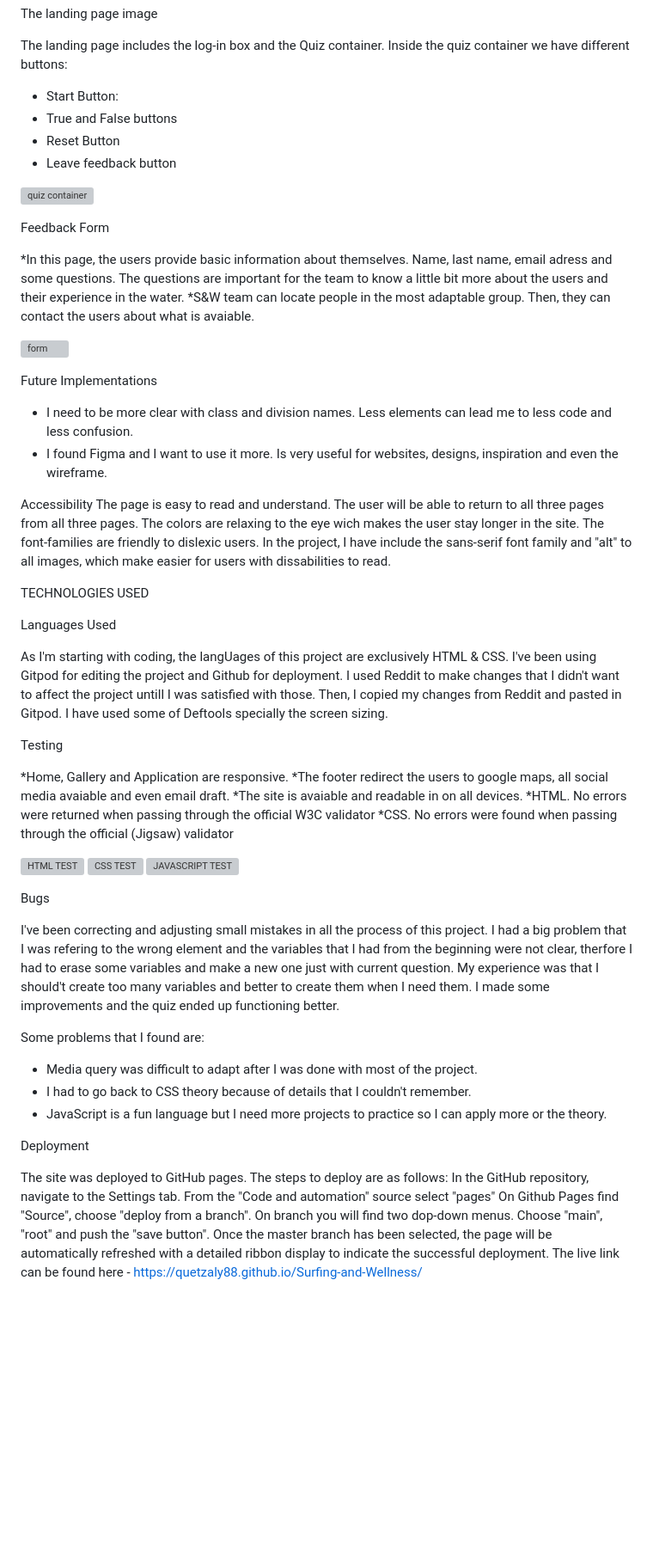
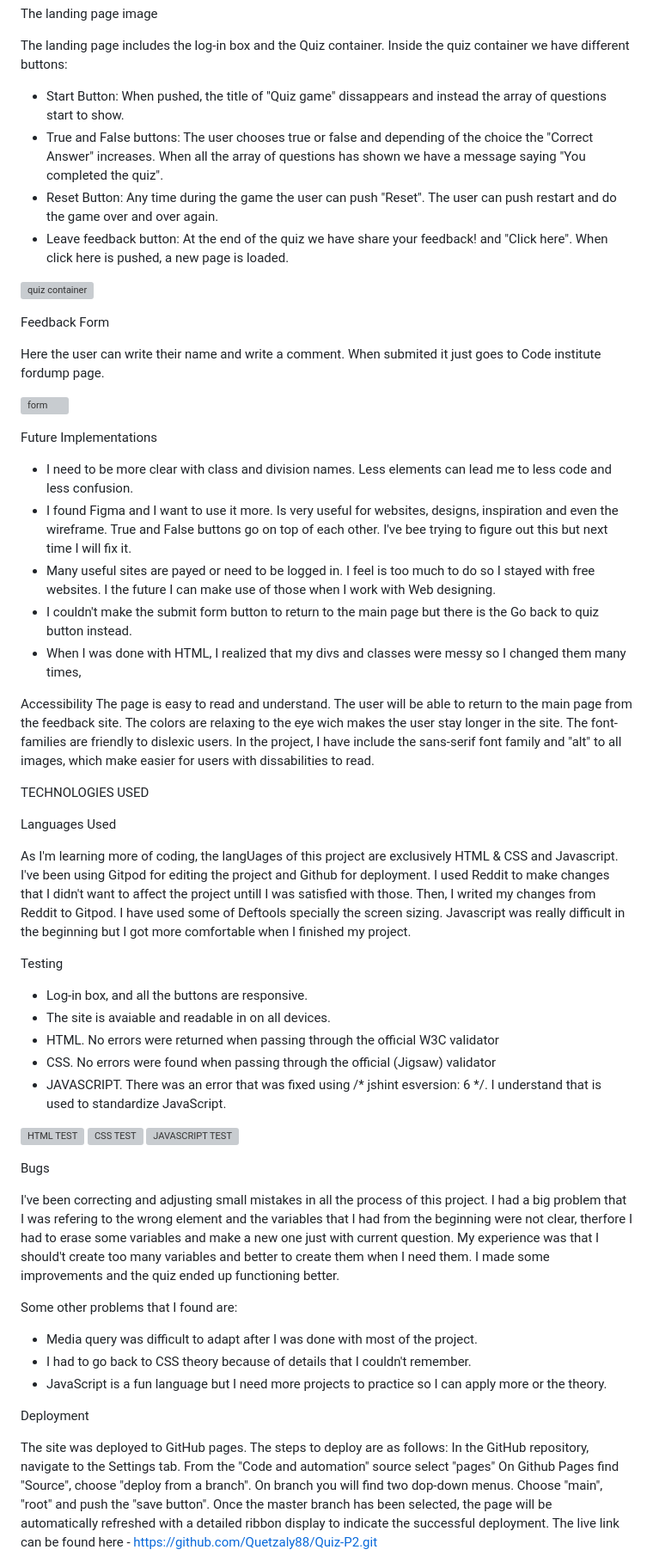
Before and after one commit to Quetzaly88/Quiz-P2, a Markdown page: README.md, the part around the change printed below. Shown: that part at 86% size. Rendered like a GitHub page; blank space fills up the shorter version; grey boxes are pictures that could not be loaded.

```diff
--- a/README.md
+++ b/README.md
@@ -56,17 +56,16 @@ The landing page image
 The landing page includes the log-in box and the Quiz container.
 Inside the quiz container we have different buttons:
 
-- Start Button:
-- True and False buttons
-- Reset Button
-- Leave feedback button
+- Start Button: When pushed, the title of "Quiz game" dissappears and instead the array of questions start to show.
+- True and False buttons: The user chooses true or false and depending of the choice the "Correct Answer" increases. When all the array of questions has shown we have a message saying "You completed the quiz".
+- Reset Button: Any time during the game the user can push "Reset". The user can push restart and do the game over and over again.
+- Leave feedback button: At the end of the quiz we have share your feedback! and "Click here". When click here is pushed, a new page is loaded.
 
 ![quiz container](./assets/readme.files/main.page.webp)
 
 Feedback Form
 
-*In this page, the users provide basic information about themselves. Name, last name, email adress and some questions. The questions are important for the team to know a little bit more about the users and their experience in the water.
-*S&W team can locate people in the most adaptable group. Then, they can contact the users about what is avaiable.
+Here the user can write their name and write a comment. When submited it just goes to Code institute fordump page.
 
 ![form](./assets/readme.files/form.webp)
 
@@ -74,27 +73,32 @@ Feedback Form
 Future Implementations
 
 - I need to be more clear with class and division names. Less elements can lead me to less code and less confusion.
-- I found Figma and I want to use it more. Is very useful for websites, designs, inspiration and even the wireframe.
+- I found Figma and I want to use it more. Is very useful for websites, designs, inspiration and even the wireframe. True and False buttons go on top of each other. I've bee trying to figure out this but next time I will fix it.
+- Many useful sites are payed or need to be logged in. I feel is too much to do so I stayed with free websites. I the future I can make use of those when I work with Web designing.
+- I couldn't make the submit form button to return to the main page but there is the Go back to quiz button instead.
+- When I was done with HTML, I realized that my divs and classes were messy so I changed them many times,
 
 Accessibility
-The page is easy to read and understand. The user will be able to return to all three pages from all three pages. The colors are relaxing to the eye wich makes the user stay longer in the site. The font-families are friendly to dislexic users. In the project, I have include the sans-serif font family and "alt" to all images, which make easier for users with dissabilities to read.
+The page is easy to read and understand. The user will be able to return to the main page from the feedback site.
+The colors are relaxing to the eye wich makes the user stay longer in the site. The font-families are friendly to dislexic users. In the project, I have include the sans-serif font family and "alt" to all images, which make easier for users with dissabilities to read.
 
 TECHNOLOGIES USED
 
 Languages Used
 
-As I'm starting with coding, the langUages of this project are exclusively HTML & CSS.
+As I'm learning more of coding, the langUages of this project are exclusively HTML & CSS and Javascript.
 I've been using Gitpod for editing the project and Github for deployment.
-I used Reddit to make changes that I didn't want to affect the project untill I was satisfied with those. Then, I copied my changes from Reddit and pasted in Gitpod.
+I used Reddit to make changes that I didn't want to affect the project untill I was satisfied with those. Then, I writed my changes from Reddit to Gitpod.
 I have used some of Deftools specially the screen sizing.
+Javascript was really difficult in the beginning but I got more comfortable when I finished my project.
 
 Testing
 
-*Home, Gallery and Application are responsive.
-*The footer redirect the users to google maps, all social media avaiable and even email draft.
-*The site is avaiable and readable in on all devices.
-*HTML. No errors were returned when passing through the official W3C validator
-*CSS. No errors were found when passing through the official (Jigsaw) validator
+* Log-in box, and all the buttons are responsive.
+* The site is avaiable and readable in on all devices.
+* HTML. No errors were returned when passing through the official W3C validator
+* CSS. No errors were found when passing through the official (Jigsaw) validator
+* JAVASCRIPT. There was an error that was fixed using /* jshint esversion: 6 */. I understand that is used to standardize JavaScript.
 
 ![HTML TEST](./assets/readme.files/html.validator.webp)
 ![CSS TEST](./assets/readme.files/css.validator.webp)
@@ -107,7 +111,7 @@ I had a big problem that I was refering to the wrong element and the variables t
 My experience was that I should't create too many variables and better to create them when I need them.
 I made some improvements and the quiz ended up functioning better.
 
-Some problems that I found are:
+Some other problems that I found are:
 - Media query was difficult to adapt after I was done with most of the project.
 - I had to go back to CSS theory because of details that I couldn't remember.
 - JavaScript is a fun language but I need more projects to practice so I can apply more or the theory.
@@ -120,6 +124,6 @@ From the "Code and automation" source select "pages"
 On Github Pages find "Source", choose "deploy from a branch".
 On branch you will find two dop-down menus. Choose "main", "root" and push the "save button".
 Once the master branch has been selected, the page will be automatically refreshed with a detailed ribbon display to indicate the successful deployment.
-The live link can be found here - https://quetzaly88.github.io/Surfing-and-Wellness/
+The live link can be found here - https://github.com/Quetzaly88/Quiz-P2.git
 
 Code Used
```
Also changed, not shown: other parts of README.md (+26 -16 lines).
